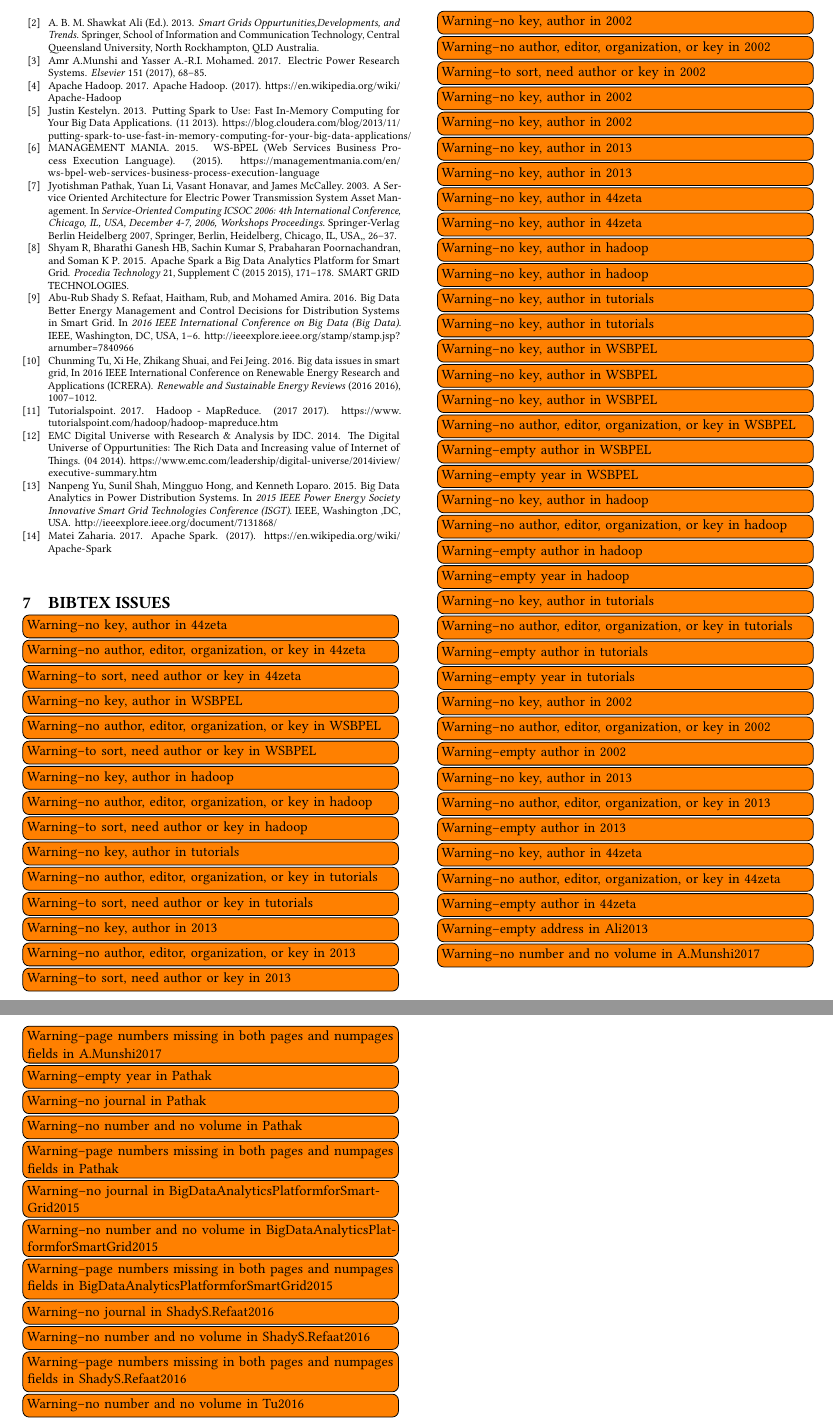
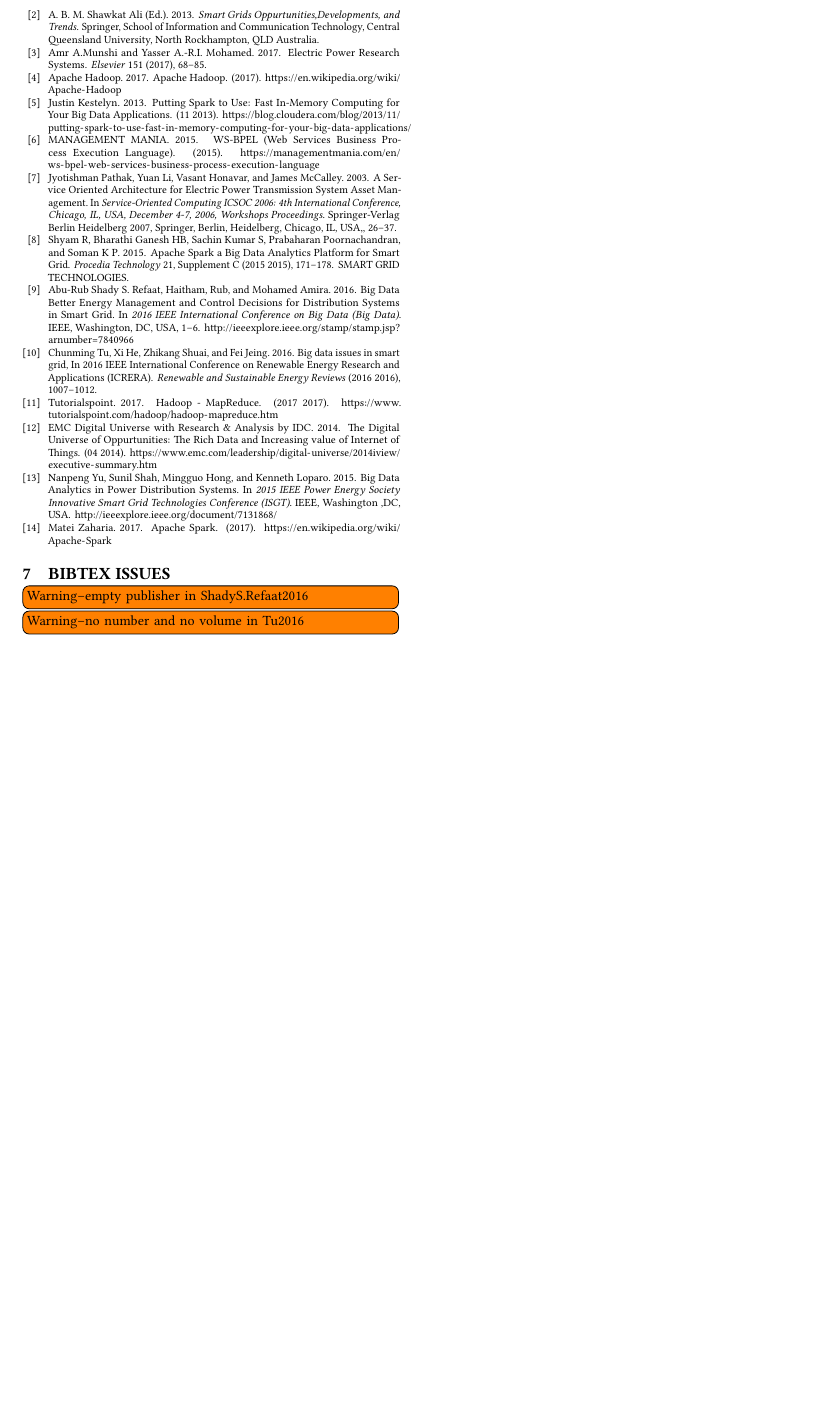
Before and after one commit to bigdata-i523/hid228, a LaTeX paper (paper1/review.tex, which reads paper1/bibtex-error.tex): two parts of pages 3 and 4 of 4 before the commit and part of page 3 of 3 after it, the two joined at a grey line, cut so that both start at the same text, the shorter picture padded with empty space. Compiled offline with pdfLaTeX.

Commit message:
update review

```diff
--- a/paper1/bibtex-error.tex
+++ b/paper1/bibtex-error.tex
@@ -1,66 +1,3 @@
 \section{Bibtex Issues}
-\todo[inline]{Warning--no key, author in 44zeta}
-\todo[inline]{Warning--no author, editor, organization, or key in 44zeta}
-\todo[inline]{Warning--to sort, need author or key in 44zeta}
-\todo[inline]{Warning--no key, author in WSBPEL}
-\todo[inline]{Warning--no author, editor, organization, or key in WSBPEL}
-\todo[inline]{Warning--to sort, need author or key in WSBPEL}
-\todo[inline]{Warning--no key, author in hadoop}
-\todo[inline]{Warning--no author, editor, organization, or key in hadoop}
-\todo[inline]{Warning--to sort, need author or key in hadoop}
-\todo[inline]{Warning--no key, author in tutorials}
-\todo[inline]{Warning--no author, editor, organization, or key in tutorials}
-\todo[inline]{Warning--to sort, need author or key in tutorials}
-\todo[inline]{Warning--no key, author in 2013}
-\todo[inline]{Warning--no author, editor, organization, or key in 2013}
-\todo[inline]{Warning--to sort, need author or key in 2013}
-\todo[inline]{Warning--no key, author in 2002}
-\todo[inline]{Warning--no author, editor, organization, or key in 2002}
-\todo[inline]{Warning--to sort, need author or key in 2002}
-\todo[inline]{Warning--no key, author in 2002}
-\todo[inline]{Warning--no key, author in 2002}
-\todo[inline]{Warning--no key, author in 2013}
-\todo[inline]{Warning--no key, author in 2013}
-\todo[inline]{Warning--no key, author in 44zeta}
-\todo[inline]{Warning--no key, author in 44zeta}
-\todo[inline]{Warning--no key, author in hadoop}
-\todo[inline]{Warning--no key, author in hadoop}
-\todo[inline]{Warning--no key, author in tutorials}
-\todo[inline]{Warning--no key, author in tutorials}
-\todo[inline]{Warning--no key, author in WSBPEL}
-\todo[inline]{Warning--no key, author in WSBPEL}
-\todo[inline]{Warning--no key, author in WSBPEL}
-\todo[inline]{Warning--no author, editor, organization, or key in WSBPEL}
-\todo[inline]{Warning--empty author in WSBPEL}
-\todo[inline]{Warning--empty year in WSBPEL}
-\todo[inline]{Warning--no key, author in hadoop}
-\todo[inline]{Warning--no author, editor, organization, or key in hadoop}
-\todo[inline]{Warning--empty author in hadoop}
-\todo[inline]{Warning--empty year in hadoop}
-\todo[inline]{Warning--no key, author in tutorials}
-\todo[inline]{Warning--no author, editor, organization, or key in tutorials}
-\todo[inline]{Warning--empty author in tutorials}
-\todo[inline]{Warning--empty year in tutorials}
-\todo[inline]{Warning--no key, author in 2002}
-\todo[inline]{Warning--no author, editor, organization, or key in 2002}
-\todo[inline]{Warning--empty author in 2002}
-\todo[inline]{Warning--no key, author in 2013}
-\todo[inline]{Warning--no author, editor, organization, or key in 2013}
-\todo[inline]{Warning--empty author in 2013}
-\todo[inline]{Warning--no key, author in 44zeta}
-\todo[inline]{Warning--no author, editor, organization, or key in 44zeta}
-\todo[inline]{Warning--empty author in 44zeta}
-\todo[inline]{Warning--empty address in Ali2013}
-\todo[inline]{Warning--no number and no volume in A.Munshi2017}
-\todo[inline]{Warning--page numbers missing in both pages and numpages fields in A.Munshi2017}
-\todo[inline]{Warning--empty year in Pathak}
-\todo[inline]{Warning--no journal in Pathak}
-\todo[inline]{Warning--no number and no volume in Pathak}
-\todo[inline]{Warning--page numbers missing in both pages and numpages fields in Pathak}
-\todo[inline]{Warning--no journal in BigDataAnalyticsPlatformforSmartGrid2015}
-\todo[inline]{Warning--no number and no volume in BigDataAnalyticsPlatformforSmartGrid2015}
-\todo[inline]{Warning--page numbers missing in both pages and numpages fields in BigDataAnalyticsPlatformforSmartGrid2015}
-\todo[inline]{Warning--no journal in ShadyS.Refaat2016}
-\todo[inline]{Warning--no number and no volume in ShadyS.Refaat2016}
-\todo[inline]{Warning--page numbers missing in both pages and numpages fields in ShadyS.Refaat2016}
+\todo[inline]{Warning--empty publisher in ShadyS.Refaat2016}
 \todo[inline]{Warning--no number and no volume in Tu2016}
```
Also changed, not shown: paper1/review.pdf, paper1/bibtex-error.tex (6 more changed lines).
